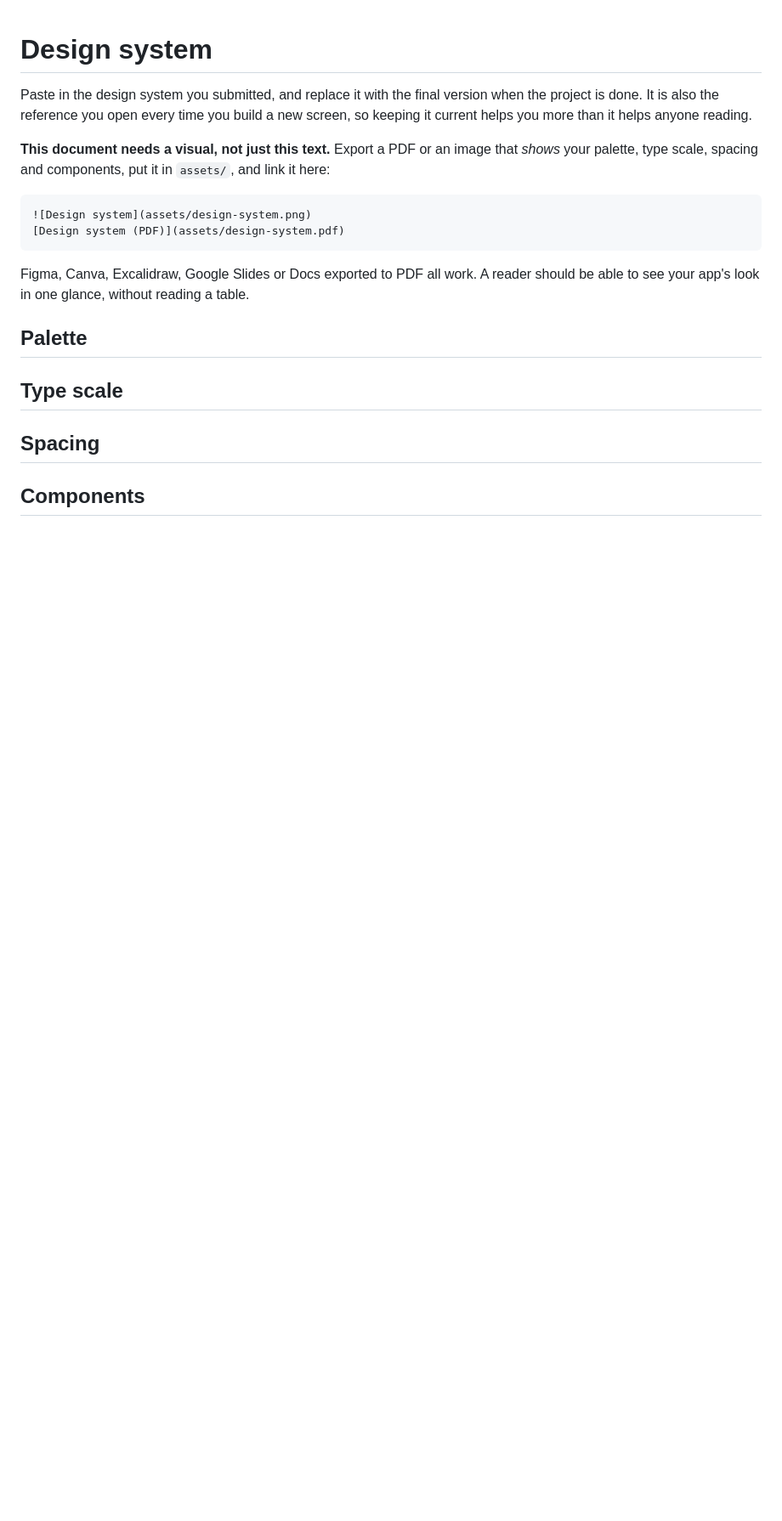
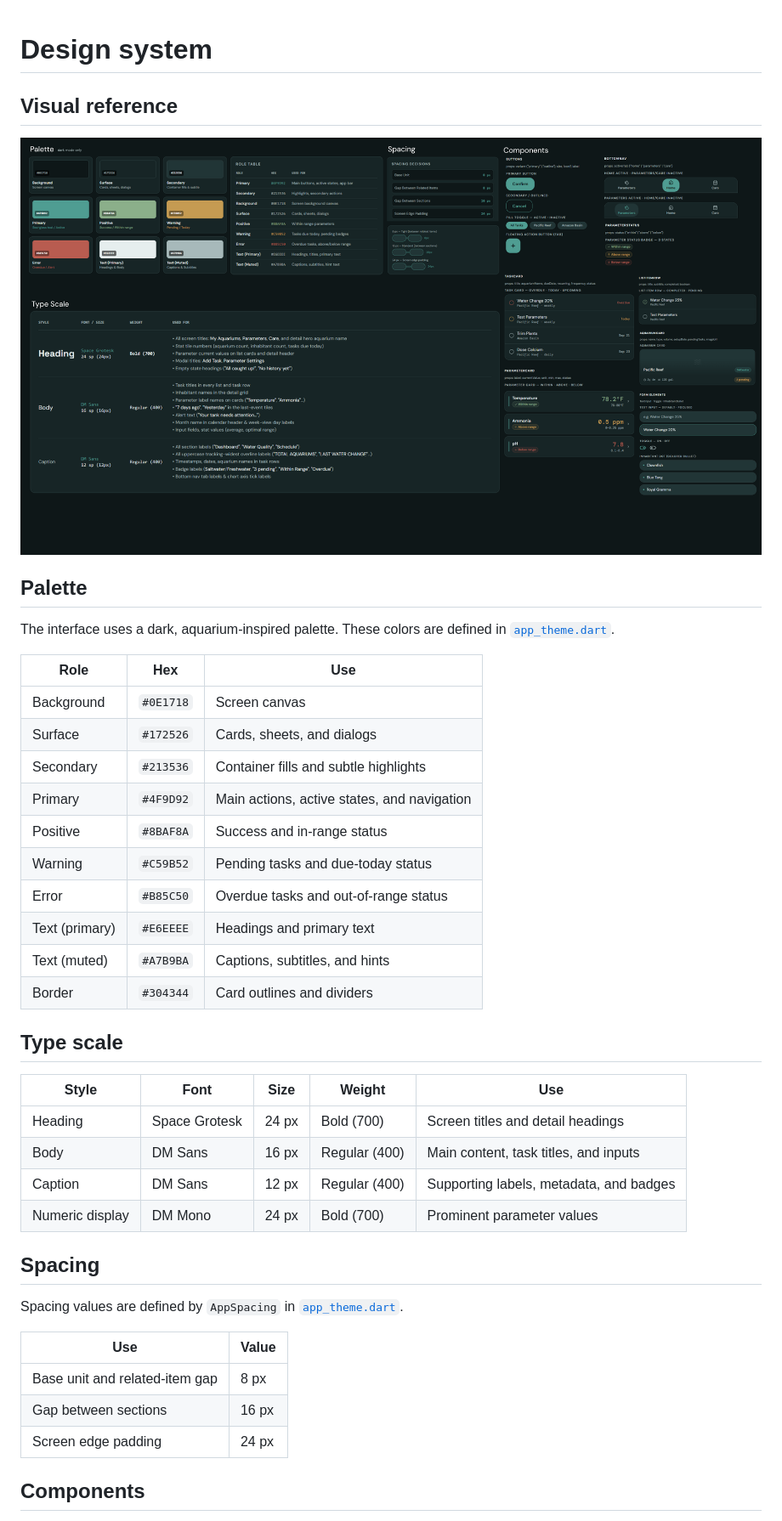
Before and after one commit to vvnrzn/Vivari, a Markdown page: docs/03-design-system.md, the part around the change printed below. Shown: that part at 85% size. Drawn GitHub-style; pictures changed too: docs/assets/PROJECT/DESIGN SYSTEM.png (added); blank space fills up the shorter version.

````diff
--- a/docs/03-design-system.md
+++ b/docs/03-design-system.md
@@ -1,24 +1,46 @@
 # Design system
 
-Paste in the design system you submitted, and replace it with the final version
-when the project is done. It is also the reference you open every time you build
-a new screen, so keeping it current helps you more than it helps anyone reading.
+## Visual reference
 
-**This document needs a visual, not just this text.** Export a PDF or an image
-that *shows* your palette, type scale, spacing and components, put it in
-`assets/`, and link it here:
-
-```markdown
-![Design system](assets/design-system.png)
-[Design system (PDF)](assets/design-system.pdf)
-```
-
-Figma, Canva, Excalidraw, Google Slides or Docs exported to PDF all work. A
-reader should be able to see your app's look in one glance, without reading a
-table.
+![Vivari design system](assets/PROJECT/DESIGN%20SYSTEM.png)
 
 ## Palette
+
+The interface uses a dark, aquarium-inspired palette. These colors are defined
+in [`app_theme.dart`](../lib/theme/app_theme.dart).
+
+| Role | Hex | Use |
+| --- | --- | --- |
+| Background | `#0E1718` | Screen canvas |
+| Surface | `#172526` | Cards, sheets, and dialogs |
+| Secondary | `#213536` | Container fills and subtle highlights |
+| Primary | `#4F9D92` | Main actions, active states, and navigation |
+| Positive | `#8BAF8A` | Success and in-range status |
+| Warning | `#C59B52` | Pending tasks and due-today status |
+| Error | `#B85C50` | Overdue tasks and out-of-range status |
+| Text (primary) | `#E6EEEE` | Headings and primary text |
+| Text (muted) | `#A7B9BA` | Captions, subtitles, and hints |
+| Border | `#304344` | Card outlines and dividers |
+
 ## Type scale
+
+| Style | Font | Size | Weight | Use |
+| --- | --- | --- | --- | --- |
+| Heading | Space Grotesk | 24 px | Bold (700) | Screen titles and detail headings |
+| Body | DM Sans | 16 px | Regular (400) | Main content, task titles, and inputs |
+| Caption | DM Sans | 12 px | Regular (400) | Supporting labels, metadata, and badges |
+| Numeric display | DM Mono | 24 px | Bold (700) | Prominent parameter values |
+
 ## Spacing
+
+Spacing values are defined by `AppSpacing` in
+[`app_theme.dart`](../lib/theme/app_theme.dart).
+
+| Use | Value |
+| --- | --- |
+| Base unit and related-item gap | 8 px |
+| Gap between sections | 16 px |
+| Screen edge padding | 24 px |
+
 ## Components
 
````
Also changed, not shown: other parts of docs/03-design-system.md (+10 -4 lines).
